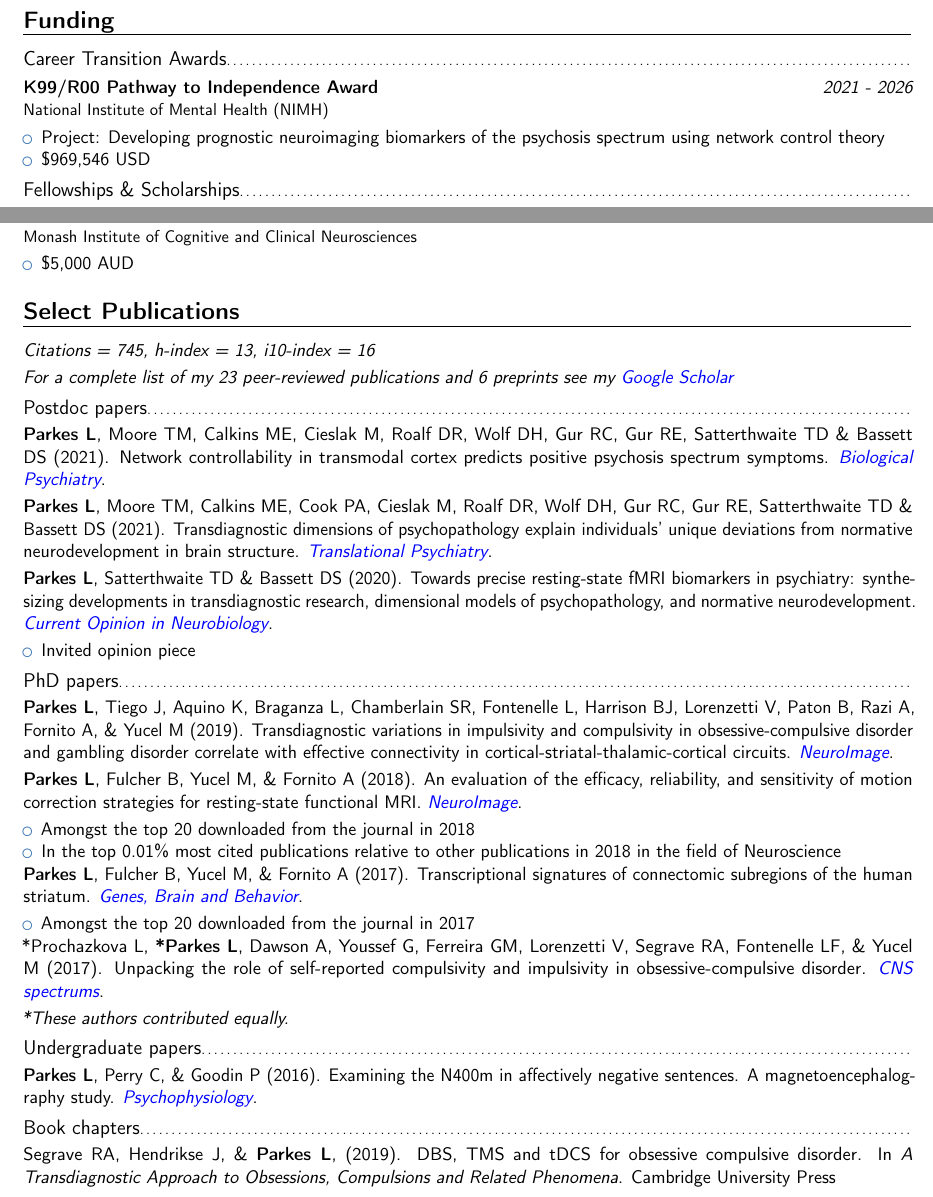
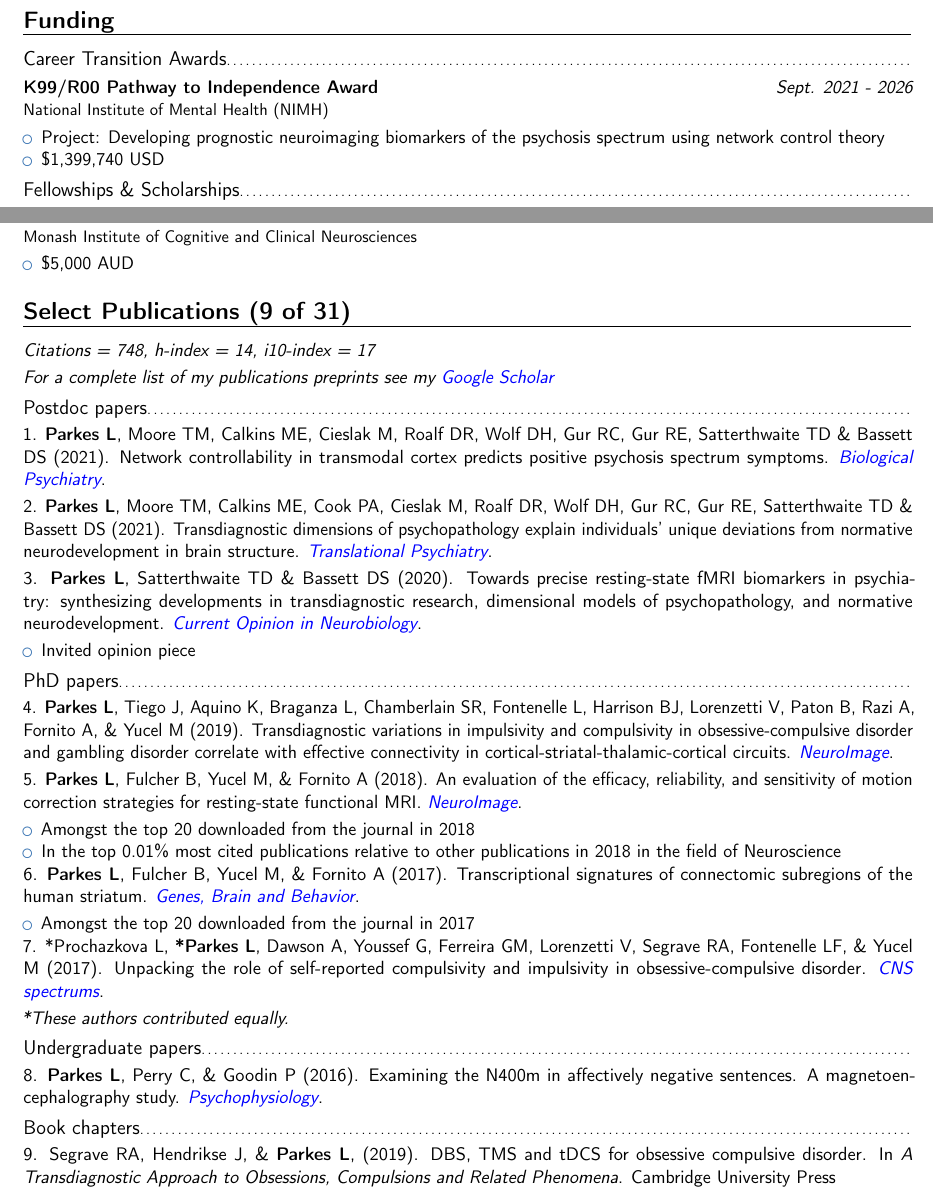
Before and after one commit to lindenmp/lindenmp_cv, a LaTeX CV (parkes_linden_cv.tex): two parts of pages 1 and 2 of 5, joined at a grey line, cut so that both start at the same text. Compiled offline with pdfLaTeX.

Commit message:
minor edits

```diff
--- a/parkes_linden_cv.tex
+++ b/parkes_linden_cv.tex
@@ -22,7 +22,7 @@
 % personal data
 \name{Linden}{Parkes, Ph.D.}
 % \address{Postdoctoral Research Fellow, Department of Bioengineering}{311 Hayden Hall, University of Pennsylvania, Philadelphia, PA 19104}{}
-\address{Postdoctoral Research Fellow, University of Pennsylvania}{I am a Network Neuroscientist working on understanding the biological basis of Psychiatry}{}
+\address{K99/R00 Postdoctoral Research Fellow, University of Pennsylvania}{I am a Network Neuroscientist working on understanding the biological basis of Psychiatry}{}
 
 \newcommand*{\customcventry}[7][.25em]{
   \begin{tabular}{@{}l}
@@ -117,10 +117,10 @@
 % \section{Funding (awarded)}
 \section{Funding}
 \subsection{Career Transition Awards}
-{\customcventryalt{K99/R00 Pathway to Independence Award}{2021 - 2026}{National Institute of Mental Health (NIMH)}
+{\customcventryalt{K99/R00 Pathway to Independence Award}{Sept. 2021 - 2026}{National Institute of Mental Health (NIMH)}
 {\begin{itemize}
   \item Project: Developing prognostic neuroimaging biomarkers of the psychosis spectrum using network control theory
-  \item \$969,546 USD
+  \item \$1,399,740 USD
 \end{itemize}
 }
 
@@ -185,45 +192,45 @@
 }
 
 %%%%%%%%%%%%%%%% Select Publications %%%%%%%%%%%%%%%%
-\section{Select Publications}
-\cvitem{}{\emph{Citations = 745, h-index = 13, i10-index = 16}}}
-\cvitem{}{\emph{For a complete list of my 23 peer-reviewed publications and 6 preprints see my \href{https://scholar.google.com.au/citations?user=JT4AhnoAAAAJ&hl=en}{\textcolor{blue}{Google Scholar}}}}
+\section{Select Publications (9 of 31)}
+\cvitem{}{\emph{Citations = 748, h-index = 14, i10-index = 17}}}
+\cvitem{}{\emph{For a complete list of my publications preprints see my \href{https://scholar.google.com.au/citations?user=JT4AhnoAAAAJ&hl=en}{\textcolor{blue}{Google Scholar}}}}
 
 \subsection{Postdoc papers}
-\cvitem{}{\textbf{Parkes L}, Moore TM, Calkins ME, Cieslak M, Roalf DR, Wolf DH, Gur RC, Gur RE, Satterthwaite TD \& Bassett DS (2021). Network controllability in transmodal cortex predicts positive psychosis spectrum symptoms. \href{https://www.sciencedirect.com/science/article/pii/S0006322321011756}{\emph{\textcolor{blue}{Biological Psychiatry}}}.}
+\cvitem{}{1. \textbf{Parkes L}, Moore TM, Calkins ME, Cieslak M, Roalf DR, Wolf DH, Gur RC, Gur RE, Satterthwaite TD \& Bassett DS (2021). Network controllability in transmodal cortex predicts positive psychosis spectrum symptoms. \href{https://www.sciencedirect.com/science/article/pii/S0006322321011756}{\emph{\textcolor{blue}{Biological Psychiatry}}}.}
 
-\cvitem{}{\textbf{Parkes L}, Moore TM, Calkins ME, Cook PA, Cieslak M, Roalf DR, Wolf DH, Gur RC, Gur RE, Satterthwaite TD \& Bassett DS (2021). Transdiagnostic dimensions of psychopathology explain individuals' unique deviations from normative neurodevelopment in brain structure. \href{https://www.nature.com/articles/s41398-021-01342-6}{\emph{\textcolor{blue}{Translational Psychiatry}}}.}
+\cvitem{}{2. \textbf{Parkes L}, Moore TM, Calkins ME, Cook PA, Cieslak M, Roalf DR, Wolf DH, Gur RC, Gur RE, Satterthwaite TD \& Bassett DS (2021). Transdiagnostic dimensions of psychopathology explain individuals' unique deviations from normative neurodevelopment in brain structure. \href{https://www.nature.com/articles/s41398-021-01342-6}{\emph{\textcolor{blue}{Translational Psychiatry}}}.}
 
-\cvitem{}{\textbf{Parkes L}, Satterthwaite TD \& Bassett DS (2020). Towards precise resting-state fMRI biomarkers in psychiatry: synthesizing developments in transdiagnostic research, dimensional models of psychopathology, and normative neurodevelopment. \href{https://www.sciencedirect.com/science/article/pii/S0959438820301616}{\emph{\textcolor{blue}{Current Opinion in Neurobiology}}}.}
+\cvitem{}{3. \textbf{Parkes L}, Satterthwaite TD \& Bassett DS (2020). Towards precise resting-state fMRI biomarkers in psychiatry: synthesizing developments in transdiagnostic research, dimensional models of psychopathology, and normative neurodevelopment. \href{https://www.sciencedirect.com/science/article/pii/S0959438820301616}{\emph{\textcolor{blue}{Current Opinion in Neurobiology}}}.}
 {\begin{itemize}
   \item Invited opinion piece
 \end{itemize}
 }
 
 \subsection{PhD papers}
-\cvitem{}{\textbf{Parkes L}, Tiego J, Aquino K, Braganza L, Chamberlain SR, Fontenelle L, Harrison BJ, Lorenzetti V, Paton B, Razi A, Fornito A, \& Yucel M (2019). Transdiagnostic variations in impulsivity and compulsivity in obsessive-compulsive disorder and gambling disorder correlate with effective connectivity in cortical-striatal-thalamic-cortical circuits. \href{https://www.sciencedirect.com/science/article/pii/S1053811919306585}{\emph{\textcolor{blue}{NeuroImage}}}.}
+\cvitem{}{4. \textbf{Parkes L}, Tiego J, Aquino K, Braganza L, Chamberlain SR, Fontenelle L, Harrison BJ, Lorenzetti V, Paton B, Razi A, Fornito A, \& Yucel M (2019). Transdiagnostic variations in impulsivity and compulsivity in obsessive-compulsive disorder and gambling disorder correlate with effective connectivity in cortical-striatal-thalamic-cortical circuits. \href{https://www.sciencedirect.com/science/article/pii/S1053811919306585}{\emph{\textcolor{blue}{NeuroImage}}}.}
 
-\cvitem{}{\textbf{Parkes L}, Fulcher B, Yucel M, \& Fornito A (2018). An evaluation of the efficacy, reliability, and sensitivity of motion correction strategies for resting-state functional MRI. \href{https://www.sciencedirect.com/science/article/pii/S1053811917310972}{\emph{\textcolor{blue}{NeuroImage}}}.}
+\cvitem{}{5. \textbf{Parkes L}, Fulcher B, Yucel M, \& Fornito A (2018). An evaluation of the efficacy, reliability, and sensitivity of motion correction strategies for resting-state functional MRI. \href{https://www.sciencedirect.com/science/article/pii/S1053811917310972}{\emph{\textcolor{blue}{NeuroImage}}}.}
 {\begin{itemize}
   \item Amongst the top 20 downloaded from the journal in 2018
   \item In the top 0.01\% most cited publications relative to other publications in 2018 in the field of Neuroscience
 \end{itemize}
 }
 
-\cvitem{}{\textbf{Parkes L}, Fulcher B, Yucel M, \& Fornito A (2017). Transcriptional signatures of connectomic subregions of the human striatum. \href{https://onlinelibrary.wiley.com/doi/full/10.1111/gbb.12386}{\emph{\textcolor{blue}{Genes, Brain and Behavior}}}.}
+\cvitem{}{6. \textbf{Parkes L}, Fulcher B, Yucel M, \& Fornito A (2017). Transcriptional signatures of connectomic subregions of the human striatum. \href{https://onlinelibrary.wiley.com/doi/full/10.1111/gbb.12386}{\emph{\textcolor{blue}{Genes, Brain and Behavior}}}.}
 {\begin{itemize}
   \item Amongst the top 20 downloaded from the journal in 2017
 \end{itemize}
 }
 
-\cvitem{}{*Prochazkova L, \textbf{*Parkes L}, Dawson A, Youssef G, Ferreira GM, Lorenzetti V, Segrave RA, Fontenelle LF, \& Yucel M (2017). Unpacking the role of self-reported compulsivity and impulsivity in obsessive-compulsive disorder. \href{https://www.cambridge.org/core/journals/cns-spectrums/article/abs/unpacking-the-role-of-selfreported-compulsivity-and-impulsivity-in-obsessivecompulsive-disorder/3AE081173C6A8931ACDB7E779630DAD0}{\emph{\textcolor{blue}{CNS spectrums}}}.}
+\cvitem{}{7. *Prochazkova L, \textbf{*Parkes L}, Dawson A, Youssef G, Ferreira GM, Lorenzetti V, Segrave RA, Fontenelle LF, \& Yucel M (2017). Unpacking the role of self-reported compulsivity and impulsivity in obsessive-compulsive disorder. \href{https://www.cambridge.org/core/journals/cns-spectrums/article/abs/unpacking-the-role-of-selfreported-compulsivity-and-impulsivity-in-obsessivecompulsive-disorder/3AE081173C6A8931ACDB7E779630DAD0}{\emph{\textcolor{blue}{CNS spectrums}}}.}
 \textit{*These authors contributed equally. }}
 
 \subsection{Undergraduate papers}
-\cvitem{}{\textbf{Parkes L}, Perry C, \& Goodin P (2016). Examining the N400m in affectively negative sentences. A magnetoencephalography study. \href{https://onlinelibrary.wiley.com/doi/abs/10.1111/psyp.12601}{\emph{\textcolor{blue}{Psychophysiology}}}.}
+\cvitem{}{8. \textbf{Parkes L}, Perry C, \& Goodin P (2016). Examining the N400m in affectively negative sentences. A magnetoencephalography study. \href{https://onlinelibrary.wiley.com/doi/abs/10.1111/psyp.12601}{\emph{\textcolor{blue}{Psychophysiology}}}.}
 
 \subsection{Book chapters}
-\cvitem{}{Segrave RA, Hendrikse J, \& \textbf{Parkes L}, (2019). DBS, TMS and tDCS for obsessive compulsive disorder. In \textit{A Transdiagnostic Approach to Obsessions, Compulsions and Related Phenomena}. Cambridge University Press}
+\cvitem{}{9. Segrave RA, Hendrikse J, \& \textbf{Parkes L}, (2019). DBS, TMS and tDCS for obsessive compulsive disorder. In \textit{A Transdiagnostic Approach to Obsessions, Compulsions and Related Phenomena}. Cambridge University Press}
 
 %%%%%%%%%%%%%%%% Teaching Experience %%%%%%%%%%%%%%%%
 \section{Teaching Experience}
```
Also changed, not shown: parkes_linden_cv.pdf, parkes_linden_cv.tex (9 more changed lines).
